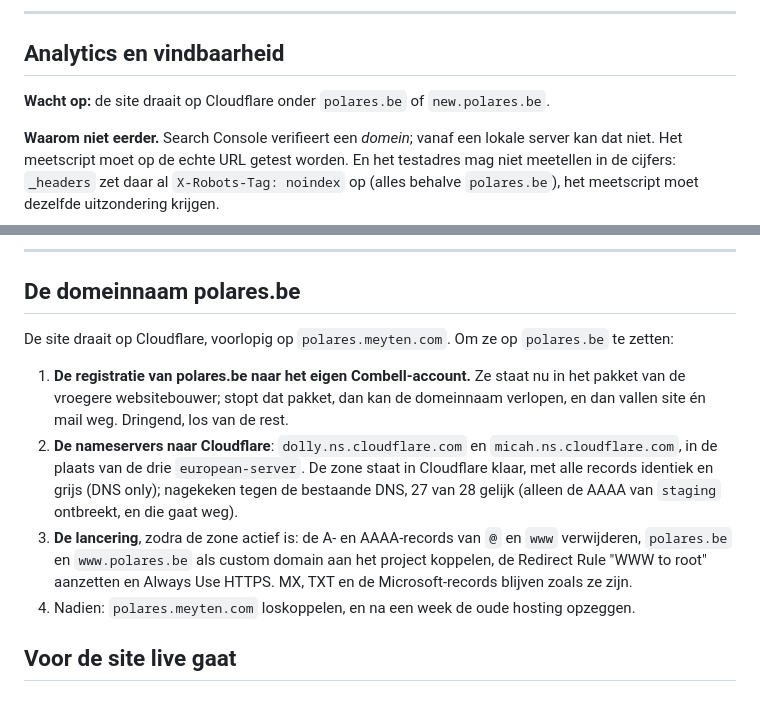
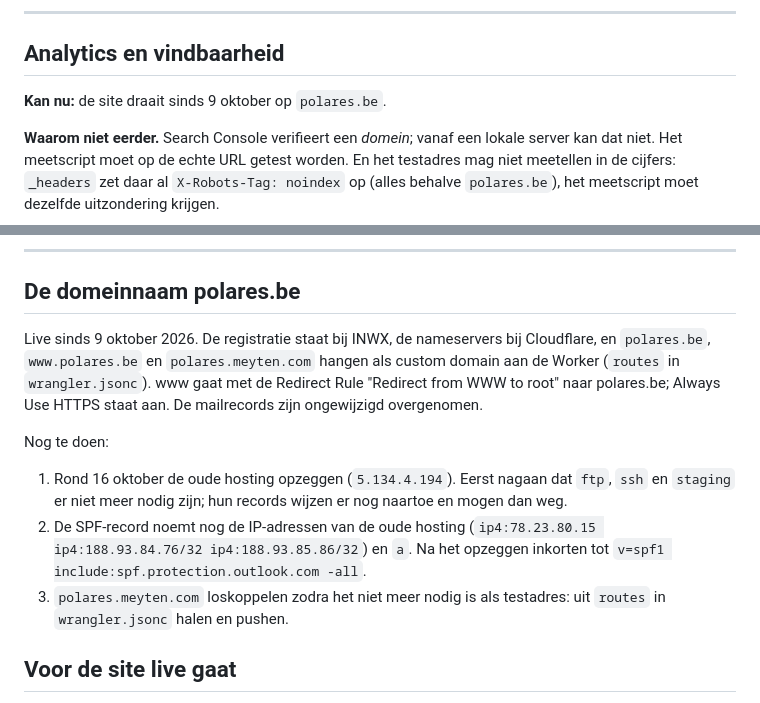
Before and after one commit to Thomasmeyten24/polares2, a Markdown page: TE-DOEN.md, 2 parts joined by grey strips. Drawn GitHub-style.

Commit message:
Werk TE-DOEN bij na de lancering op polares.be
Co-Authored-By: Claude Opus 5.5 <noreply@anthropic.com>

```diff
--- a/TE-DOEN.md
+++ b/TE-DOEN.md
@@ -7,7 +7,7 @@ wat hier staat is besproken en beslist, of wacht op één duidelijk antwoord.
 
 ## Analytics en vindbaarheid
 
-**Wacht op:** de site draait op Cloudflare onder `polares.be` of `new.polares.be`.
+**Kan nu:** de site draait sinds 9 oktober op `polares.be`.
 
 **Waarom niet eerder.** Search Console verifieert een *domein*; vanaf een lokale
 server kan dat niet. Het meetscript moet op de echte URL getest worden. En het
@@ -79,23 +79,22 @@ privacyverklaring nakijkt.
 
 ## De domeinnaam polares.be
 
-De site draait op Cloudflare, voorlopig op `polares.meyten.com`. Om ze op
-`polares.be` te zetten:
+Live sinds 9 oktober 2026. De registratie staat bij INWX, de nameservers bij
+Cloudflare, en `polares.be`, `www.polares.be` en `polares.meyten.com` hangen
+als custom domain aan de Worker (`routes` in `wrangler.jsonc`). www gaat met de
+Redirect Rule "Redirect from WWW to root" naar polares.be; Always Use HTTPS
+staat aan. De mailrecords zijn ongewijzigd overgenomen.
 
-1. **De registratie van polares.be naar het eigen Combell-account.** Ze staat
-   nu in het pakket van de vroegere websitebouwer; stopt dat pakket, dan kan de
-   domeinnaam verlopen, en dan vallen site én mail weg. Dringend, los van de rest.
-2. **De nameservers naar Cloudflare**: `dolly.ns.cloudflare.com` en
-   `micah.ns.cloudflare.com`, in de plaats van de drie `european-server`. De
-   zone staat in Cloudflare klaar, met alle records identiek en grijs (DNS
-   only); nagekeken tegen de bestaande DNS, 27 van 28 gelijk (alleen de AAAA van
-   `staging` ontbreekt, en die gaat weg).
-3. **De lancering**, zodra de zone actief is: de A- en AAAA-records van `@` en
-   `www` verwijderen, `polares.be` en `www.polares.be` als custom domain aan
-   het project koppelen, de Redirect Rule "WWW to root" aanzetten en Always Use
-   HTTPS. MX, TXT en de Microsoft-records blijven zoals ze zijn.
-4. Nadien: `polares.meyten.com` loskoppelen, en na een week de oude hosting
-   opzeggen.
+Nog te doen:
+
+1. Rond 16 oktober de oude hosting opzeggen (`5.134.4.194`). Eerst nagaan dat
+   `ftp`, `ssh` en `staging` er niet meer nodig zijn; hun records wijzen er nog
+   naartoe en mogen dan weg.
+2. De SPF-record noemt nog de IP-adressen van de oude hosting
+   (`ip4:78.23.80.15 ip4:188.93.84.76/32 ip4:188.93.85.86/32`) en `a`. Na het
+   opzeggen inkorten tot `v=spf1 include:spf.protection.outlook.com -all`.
+3. `polares.meyten.com` loskoppelen zodra het niet meer nodig is als testadres:
+   uit `routes` in `wrangler.jsonc` halen en pushen.
 
 ## Voor de site live gaat
 
```
